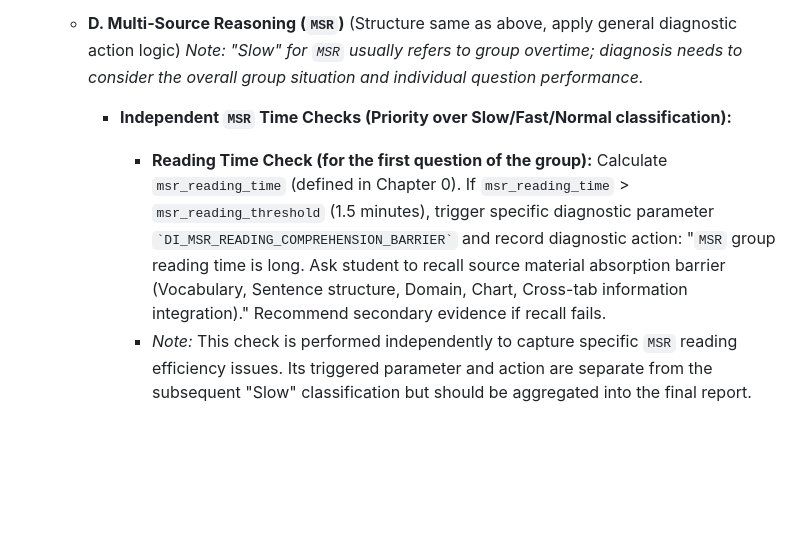
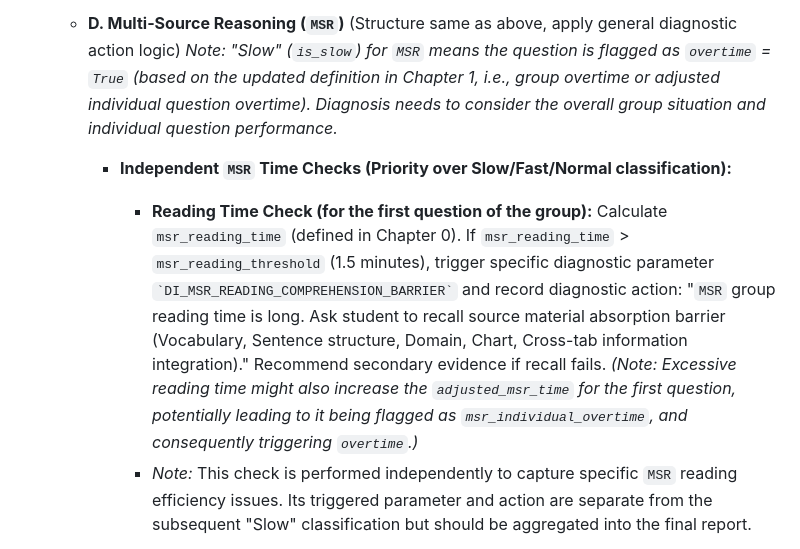
Before and after one commit to danyuchn/GMAT-score-report-analysis, a Markdown page: analysis-framework/section-doc-en/en-gmat-di-v1.3.md, the part around one of its changes. Drawn GitHub-style; blank space fills up the shorter version.

```diff
--- a/analysis-framework/section-doc-en/en-gmat-di-v1.3.md
+++ b/analysis-framework/section-doc-en/en-gmat-di-v1.3.md
@@ -287,10 +288,11 @@
                 - *Diagnostic Actions*: Apply general logic, emphasizing qualitative analysis for normal/fast errors.
 
     - **D. Multi-Source Reasoning (`MSR`)** (Structure same as above, apply general diagnostic action logic)
-        *Note: "Slow" for `MSR` usually refers to group overtime; diagnosis needs to consider the overall group situation and individual question performance.*
+        *Note: "Slow" (`is_slow`) for `MSR` means the question is flagged as `overtime` = `True` (based on the updated definition in Chapter 1, i.e., group overtime or adjusted individual question overtime). Diagnosis needs to consider the overall group situation and individual question performance.*
 
         - **Independent `MSR` Time Checks (Priority over Slow/Fast/Normal classification):**
             - **Reading Time Check (for the first question of the group):** Calculate `msr_reading_time` (defined in Chapter 0). If `msr_reading_time` > `msr_reading_threshold` (1.5 minutes), trigger specific diagnostic parameter `` `DI_MSR_READING_COMPREHENSION_BARRIER` `` and record diagnostic action: "`MSR` group reading time is long. Ask student to recall source material absorption barrier (Vocabulary, Sentence structure, Domain, Chart, Cross-tab information integration)." Recommend secondary evidence if recall fails.
+            *(Note: Excessive reading time might also increase the `adjusted_msr_time` for the first question, potentially leading to it being flagged as `msr_individual_overtime`, and consequently triggering `overtime`.)*
             - *Note:* This check is performed independently to capture specific `MSR` reading efficiency issues. Its triggered parameter and action are separate from the subsequent "Slow" classification but should be aggregated into the final report.
 
         - **D.1. `Math Related`**
```
Also changed, not shown: other parts of analysis-framework/section-doc-en/en-gmat-di-v1.3.md (+42 -36 lines), analysis-framework/section-doc-en/en-gmat-q-v1.3.md (+11 -3 lines), analysis-framework/section-doc-en/en-gmat-v-v1.3.md (+66 -60 lines).
